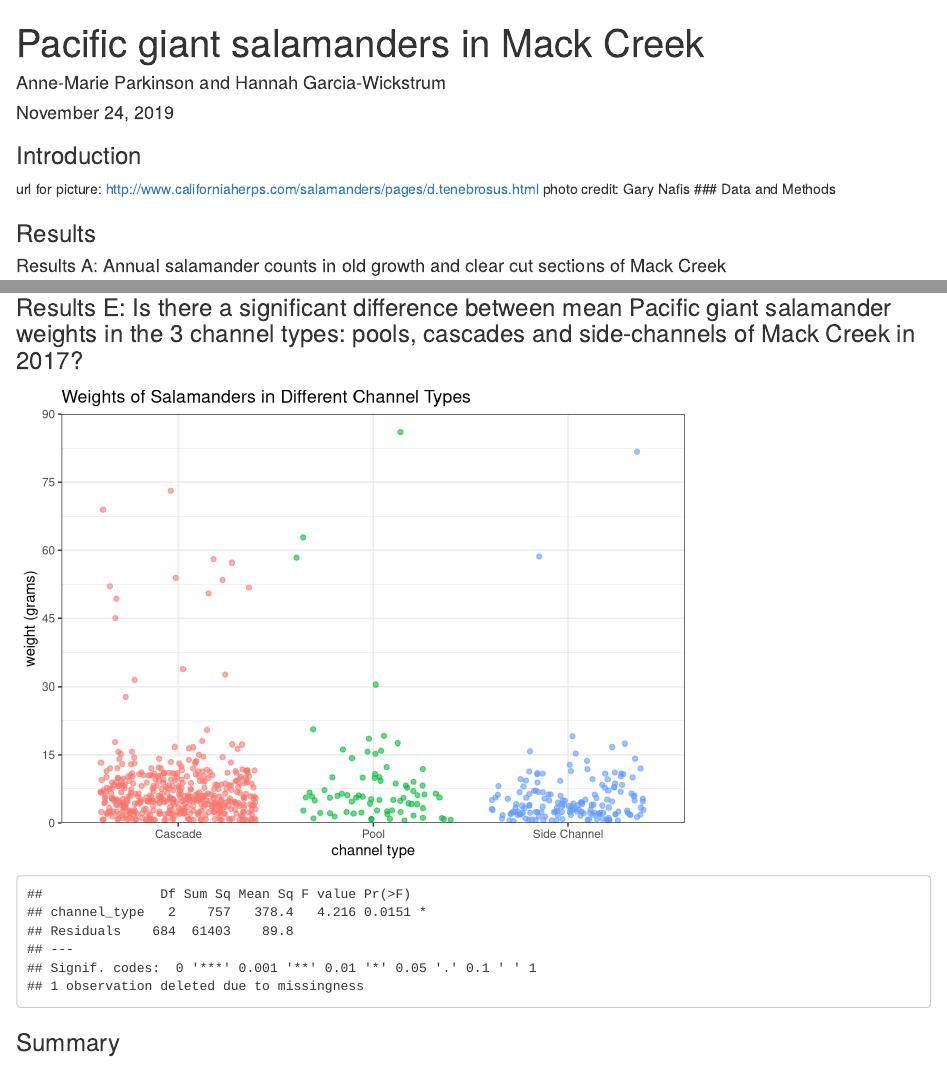
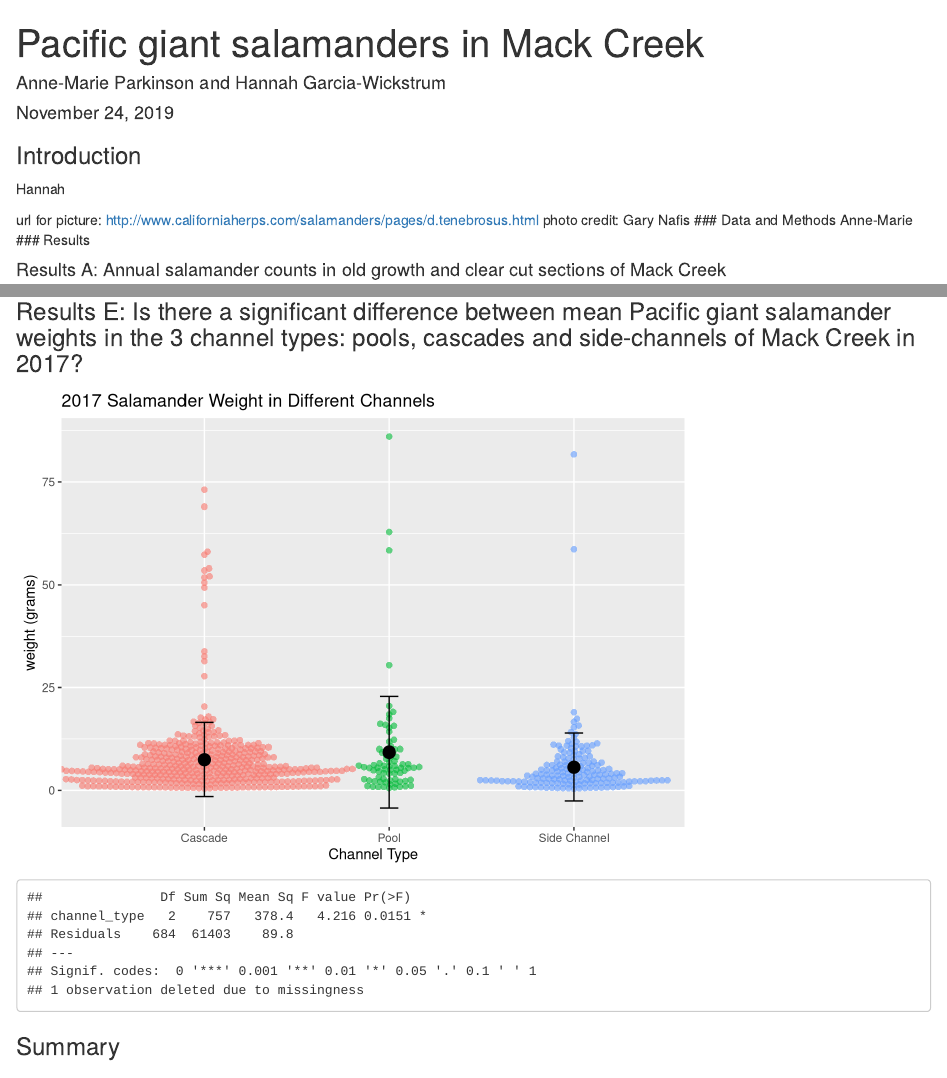
Before and after one commit to amlparkinson/Assignment-5_amp_hgw, an R Markdown document (assignment_5_code.Rmd): the page in a window 1100 px wide, from its top, and a second part further down, joined at a grey line. Rendered offline with R 4.5, knitr and Pandoc, with nearby package versions; code that draws random numbers runs with fixed seeds of ours; some code elsewhere in the file could not run offline; column names are cleaned by a stand-in for the janitor package.

Commit message:
worked on result e, not complete. HGW

````diff
--- a/assignment_5_code.Rmd
+++ b/assignment_5_code.Rmd
@@ -31,11 +31,12 @@
 
 
 ### Introduction
+Hannah
 
 url for picture: http://www.californiaherps.com/salamanders/pages/d.tenebrosus.html
 photo credit: Gary Nafis
 ### Data and Methods
-
+Anne-Marie
 ### Results
 
 #### Results A: Annual salamander counts in old growth and clear cut sections of Mack Creek
@@ -195,46 +196,38 @@
   summarize(mean_weight = mean(weight, na.rm = TRUE),
             sd_weight = sd(weight, na.rm = TRUE),
             sample_size = n(),
-            se_weight = sd(weight) / sqrt(n()), na.rm = TRUE,
-            var_weight = var(weight), na.rm = TRUE)
+            se_weight = sd((weight) / sqrt(n()), na.rm = TRUE),
+            var_weight = var(weight, na.rm = TRUE))
 
 # having issues with these damn NA values!!! >:(
 
 
-# ggplot() +
-#   ggbeeswarm::geom_beeswarm(data = channel_weights,
-#                             aes(x = channel_type,
-#                                 y = weight,
-#                                 color = unittype),
-#                             na.rm = TRUE,
-#                             size = 2,
-#                             alpha = 0.6,
-#                             pch = 16)
-# #   facet_wrap(~unittype, scales = "free")
+ggplot() +
+  ggbeeswarm::geom_beeswarm(data = channel_weights,
+                            aes(x = channel_type,
+                                y = weight,
+                                color = unittype),
+                            na.rm = TRUE,
+                            size = 2,
+                            alpha = 0.6,
+                            pch = 16,
+                            show.legend = FALSE) +
+  geom_errorbar(data = channel_weights_mean,
+                aes(x = channel_type,
+                    ymin = mean_weight - sd_weight,
+                    ymax = mean_weight + sd_weight),
+                color = "black",
+                width = 0.1) +
+  geom_point(data = channel_weights_mean,
+             aes(x = channel_type, y = mean_weight),
+             color = "black",
+             size = 4) +
+  labs(x = "Channel Type",
+       y = "weight (grams)") +
+  ggtitle("2017 Salamander Weight in Different Channels")
 
-ggplot(data = channel_weights,
-       aes(x = channel_type,
-           y = weight)) +
-  geom_jitter(aes(color = channel_type),
-              alpha = 0.6,
-              show.legend = FALSE) +
-  scale_y_continuous(lim = c(0, 90),
-                     expand = c(0, 0),
-                     breaks = seq(0, 90, by = 15)) +
-  theme_bw() +
-  labs(x = "channel type", y = "weight (grams)") +
-  ggtitle("Weights of Salamanders in Different Channel Types")
 
-  # geom_errorbar(data = channel_weights_mean,
-  #               aes(x = channel_type,
-  #                   ymin = mean_weight - sd_weight,
-  #                   ymax = mean_weight + sd_weight),
-                # color = "black",
-                # width = 0.1)
-                #
-
-# My graphs keep turning out really weird... I'm not sure what else there is to do. Now I'm getting errors when trying to do an errorbar. UGH
-
+# Is it ok to have negative error bar??
 ```
 
 ```{r}
@@ -242,6 +235,8 @@
 
 salamander_aov <- aov(weight ~ channel_type, data = channel_weights)
 summary(salamander_aov)
+
+# Descrube any concerns you have about comparing means across the groups...
 ```
 
 
````
Also changed, not shown: assignment_5_code.html.
